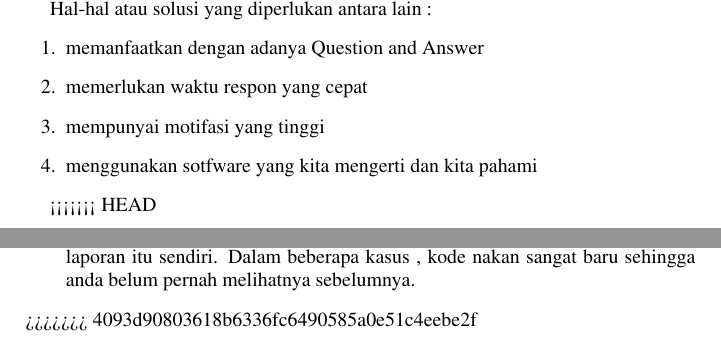
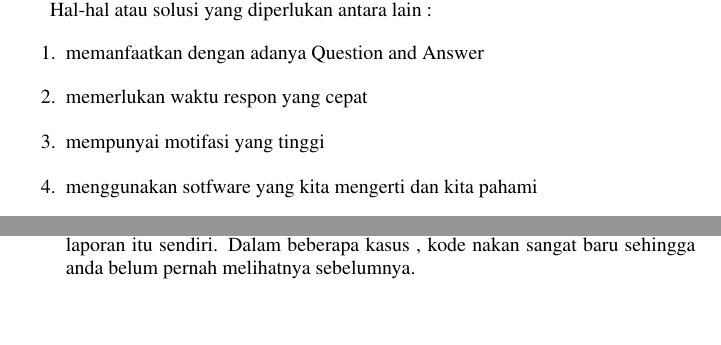
Before and after one commit to BukuInformatika/DeepLearningComputerVision, a LaTeX thesis (main.tex, which reads chapters/introduction.tex): two parts of pages 33 and 35 of 44, joined at a grey line, cut so that both start at the same text. Compiled offline with pdfLaTeX.

Commit message:
telah diperbaharui

```diff
--- a/chapters/introduction.tex
+++ b/chapters/introduction.tex
@@ -29,7 +29,6 @@ Hal-hal atau solusi yang diperlukan antara lain :
 \item menggunakan sotfware yang kita mengerti dan kita pahami
 \end {enumerate}
 
-<<<<<<< HEAD
 \section{cara untuk mendapatkan kode dan data}
 Langkahnya sebagai berikut
 \begin{figure}[!htp]
@@ -46,10 +45,9 @@ Langkahnya sebagai berikut
 
 Dalam hal data, data akan kita temui pada saat kita dalam kuliah dan kursus, beberapa siswa telah meminta saya untuk memberikan
 tentang tutorial latihan coding dalam kursus ini jadi tidak ada alasan lagi untuk tidak dapat mengoding
-=======
+
 \begin{enumerate}
 \item Dengarkan semua orang dan selamat kembali ke kelas ini jaringan saraf konvolutional canggih dalam kuliah ini saya akan membahas dimana mendapatkan kode untuk kursus ini. Jadi seperti biasa kode dalam kursus ini dapat di unduh dari halaman saya dapatkan, dapatkan progammer dot com slash slash machine contoh pembelajarannya. Untuk mendapatkan kunci tersebut, cobalah untuk mencoba dan menempelkan dari halaman web itu sendiri. Cukup gunakan perintah dapatkan clone lalu buat semua folder yang relevan untuk kursus ini juga kelas CNN.
 \item Saya akan mendukung untuk tidak memalsukan repo karena hal ini mempersulit untuk mendapatkan persetujuan dan saya membantah repo cukup banyak terus menerus sehingga anda tidak ingin terjebak dengan versi lama. Selanjutnya jika anda sudah mengambil salah satu kelas saya dan anda sudah memiliki repo ini cukup ketik tarik dan anda secara otomatis memiliki kode untuk data dalam kursus ini.
 \item Disetiap bagian dari kursus umumnya akan melihat data set yang berbeda akan menunjukkan dimana untuk mendapatkan data didua tempat, baik dalam kuliah dan dalam kode. Jika anda tidak perlu mengetik apapun yang anda bangkitkan dengan tangan. Perhatikan bahwa dalam kasus dimana kita tidak memerlukan set data besar , tetapi hanya beberapa gambar yang akan dimasukkan dalam laporan itu sendiri. Dalam beberapa kasus , kode nakan sangat baru sehingga anda belum pernah melihatnya sebelumnya.
 \end{enumerate}
->>>>>>> 4093d90803618b6336fc6490585a0e51c4eebe2f
```
Also changed, not shown: main.pdf.
